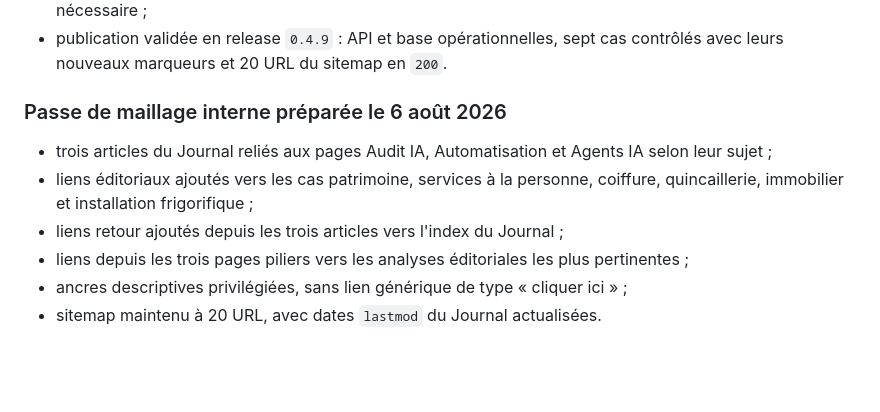
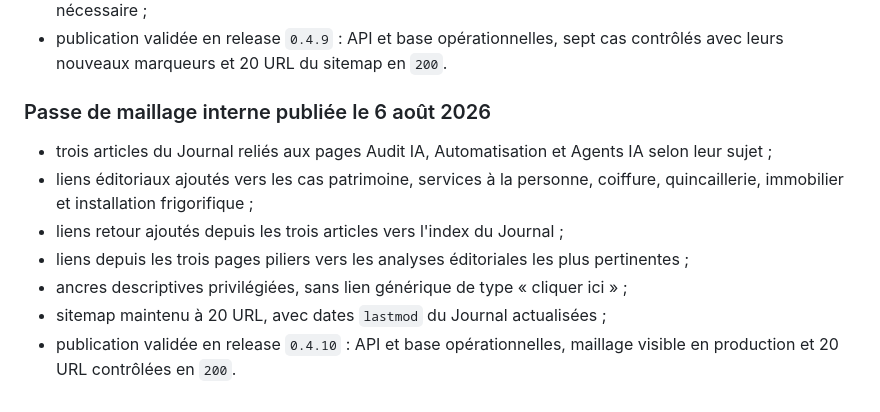
Before and after one commit to gigogneclarte9/Site-ALTOS, a Markdown page: docs/AUDIT_SEO_2026-08-06.md, the part around the change. Drawn GitHub-style; blank space fills up the shorter version.

```diff
--- a/docs/AUDIT_SEO_2026-08-06.md
+++ b/docs/AUDIT_SEO_2026-08-06.md
@@ -586,11 +586,12 @@ Un fichier `llms.txt` n'est pas retenu comme priorité. Google indique qu'aucun
 - index des cas et dates `lastmod` harmonisés, sitemap maintenu à 20 URL sans nouvelle soumission nécessaire ;
 - publication validée en release `0.4.9` : API et base opérationnelles, sept cas contrôlés avec leurs nouveaux marqueurs et 20 URL du sitemap en `200`.
 
-### Passe de maillage interne préparée le 6 août 2026
+### Passe de maillage interne publiée le 6 août 2026
 
 - trois articles du Journal reliés aux pages Audit IA, Automatisation et Agents IA selon leur sujet ;
 - liens éditoriaux ajoutés vers les cas patrimoine, services à la personne, coiffure, quincaillerie, immobilier et installation frigorifique ;
 - liens retour ajoutés depuis les trois articles vers l'index du Journal ;
 - liens depuis les trois pages piliers vers les analyses éditoriales les plus pertinentes ;
 - ancres descriptives privilégiées, sans lien générique de type « cliquer ici » ;
-- sitemap maintenu à 20 URL, avec dates `lastmod` du Journal actualisées.
+- sitemap maintenu à 20 URL, avec dates `lastmod` du Journal actualisées ;
+- publication validée en release `0.4.10` : API et base opérationnelles, maillage visible en production et 20 URL contrôlées en `200`.
```
Also changed, not shown: CHANGELOG.md (+1 -0 lines), docs/DEPLOIEMENT_VPS.md (+4 -3 lines).
